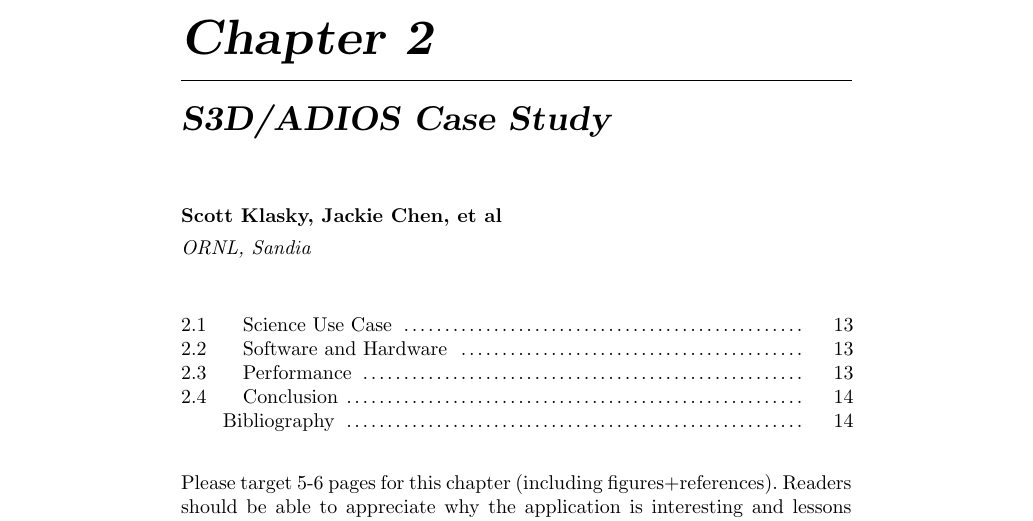
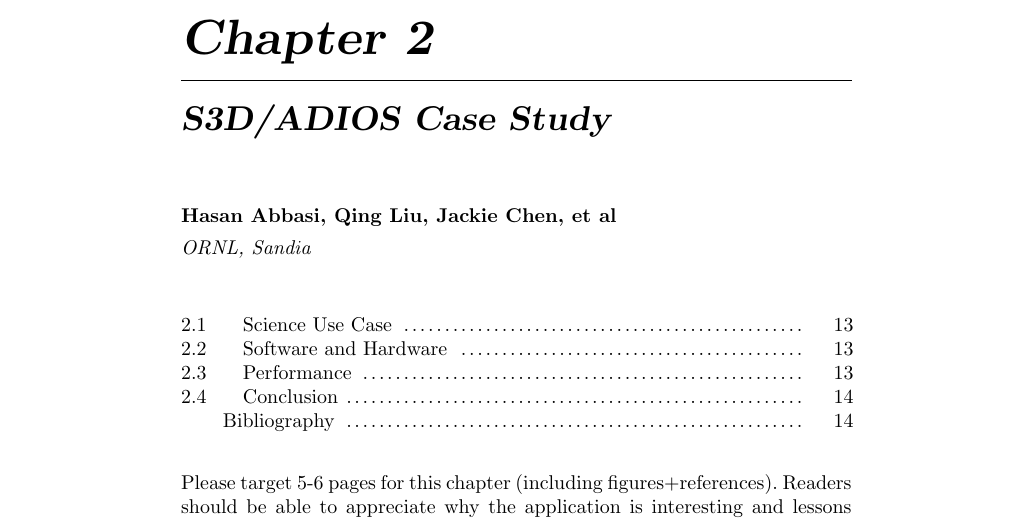
Before and after one commit to pnorbert/hpcio_adios, a LaTeX thesis (main.tex, which reads Chapters/part4-ch5-s3d/part4-ch5-s3d.tex): part of page 13 of 17, cut so that both start at the same text. Compiled offline with pdfLaTeX.

Commit message:
author change

```diff
--- a/Chapters/part4-ch5-s3d/part4-ch5-s3d.tex
+++ b/Chapters/part4-ch5-s3d/part4-ch5-s3d.tex
@@ -1,4 +1,4 @@
-\chapterauthor{Scott Klasky, Jackie Chen, et al}{ORNL, Sandia}
+\chapterauthor{Hasan Abbasi, Qing Liu, Jackie Chen, et al}{ORNL, Sandia}
 
 \chapter{S3D/ADIOS Case Study}
 \label{part4-ch5-s3d}
```
